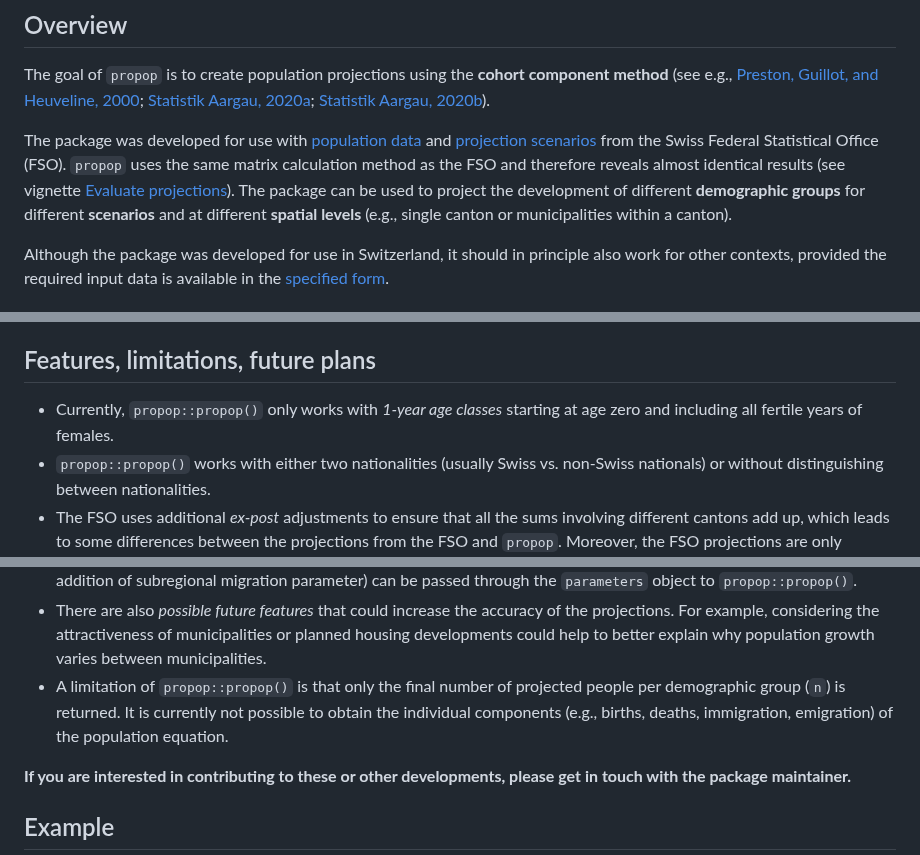
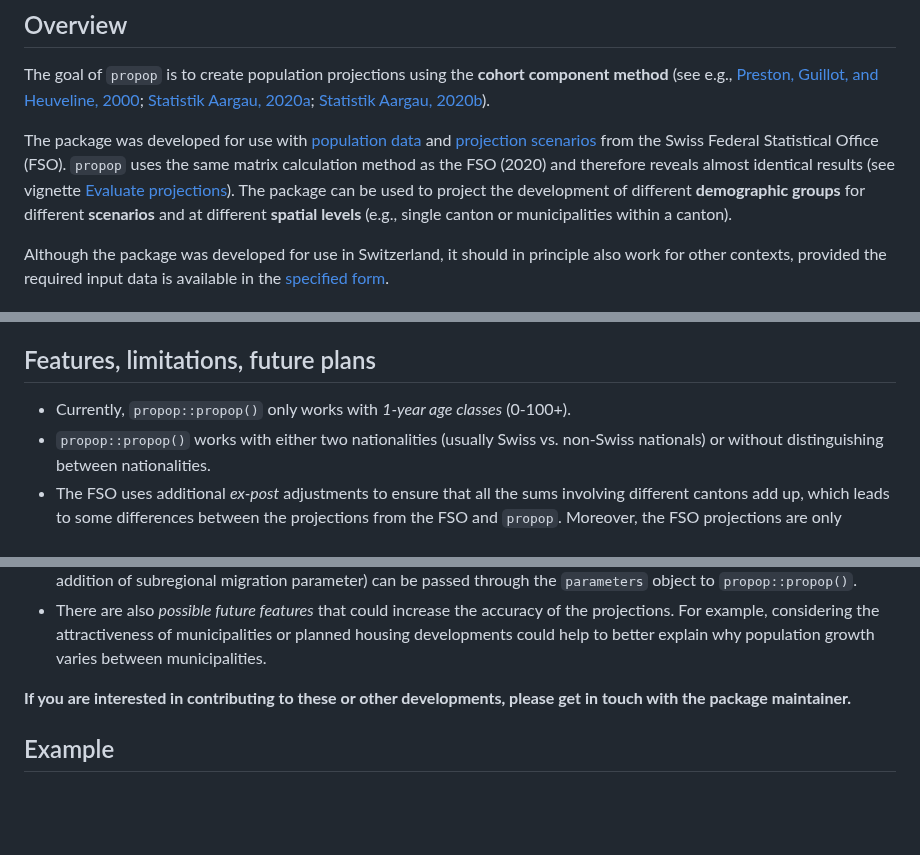
Before and after one commit to statistik-aargau/propop, a Markdown page: README.md, 3 parts joined by grey strips. Rendered like a GitHub page; blank space fills up the shorter version.

Commit message:
:memo: updated readme

```diff
--- a/README.md
+++ b/README.md
@@ -20,8 +20,8 @@ The package was developed for use with
 [population data](https://www.pxweb.bfs.admin.ch/pxweb)
 and [projection scenarios](https://www.bfs.admin.ch/bfs/en/home/statistics/population/population-projections/national-projections.html)
 from the Swiss Federal Statistical Office (FSO). `propop` uses the same matrix
-calculation method as the FSO and therefore reveals almost identical results
-(see vignette
+calculation method as the FSO (2020)
+and therefore reveals almost identical results (see vignette
 [Evaluate projections](https://statistik-aargau.github.io/propop/articles/evaluate.html)).
 The package can be used to project the development of different
 **demographic groups** for different **scenarios** and at different
@@ -58,8 +58,7 @@ for example against benchmarks.
 
 ## Features, limitations, future plans
 
-- Currently, `propop::propop()` only works with *1-year age classes* starting
-at age zero and including all fertile years of females.
+- Currently, `propop::propop()` only works with *1-year age classes* (0-100+).
 - `propop::propop()` works with either two nationalities (usually Swiss vs.
 non-Swiss nationals) or without distinguishing between nationalities.
 - The FSO uses additional *ex-post* adjustments to ensure that all the sums
@@ -84,10 +83,6 @@ parameter) can be passed through the `parameters` object to `propop::propop()`.
 the projections. For example, considering the attractiveness of municipalities
 or planned housing developments could help to better explain why population
 growth varies between municipalities.
-- A limitation of `propop::propop()` is that only the final number of projected
-people per demographic group (`n`) is returned. It is currently not possible to
-obtain the individual components (e.g., births, deaths, immigration, emigration)
-of the population equation.
 
 **If you are interested in contributing to these or other developments, please
 get in touch with the package maintainer.**
```
